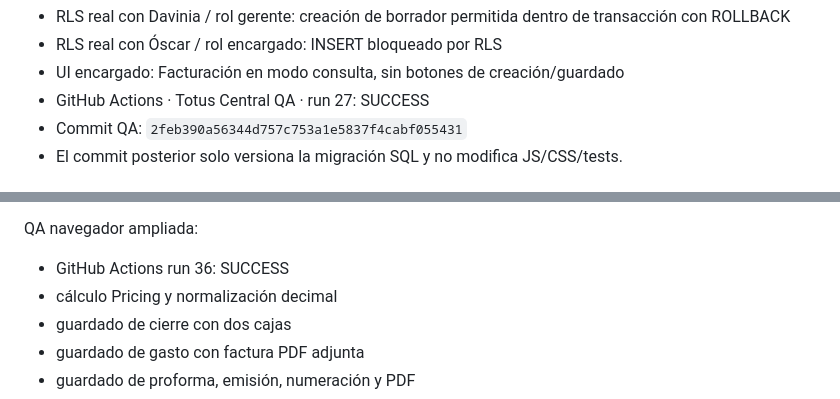
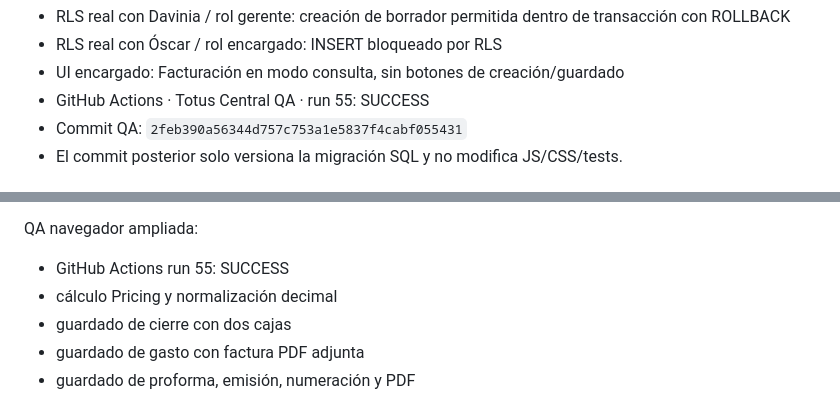
Before and after one commit to hortimatic/totus-pricing-demo, a Markdown page: QA_FINAL_V6.md, 2 parts joined by grey strips. Drawn GitHub-style.

```diff
--- a/QA_FINAL_V6.md
+++ b/QA_FINAL_V6.md
@@ -130,7 +130,7 @@ Pruebas:
 - RLS real con Davinia / rol gerente: creación de borrador permitida dentro de transacción con ROLLBACK
 - RLS real con Óscar / rol encargado: INSERT bloqueado por RLS
 - UI encargado: Facturación en modo consulta, sin botones de creación/guardado
-- GitHub Actions · Totus Central QA · run 27: SUCCESS
+- GitHub Actions · Totus Central QA · run 55: SUCCESS
 - Commit QA: `2feb390a56344d757c753a1e5837f4cabf055431`
 - El commit posterior solo versiona la migración SQL y no modifica JS/CSS/tests.
 
@@ -163,7 +163,7 @@ Coherencia de series:
 - factura externa válida y proforma -> factura: probadas con transacción y ROLLBACK
 
 QA navegador ampliada:
-- GitHub Actions run 36: SUCCESS
+- GitHub Actions run 55: SUCCESS
 - cálculo Pricing y normalización decimal
 - guardado de cierre con dos cajas
 - guardado de gasto con factura PDF adjunta
```
Also changed, not shown: other parts of QA_FINAL_V6.md (+14 -2 lines).
